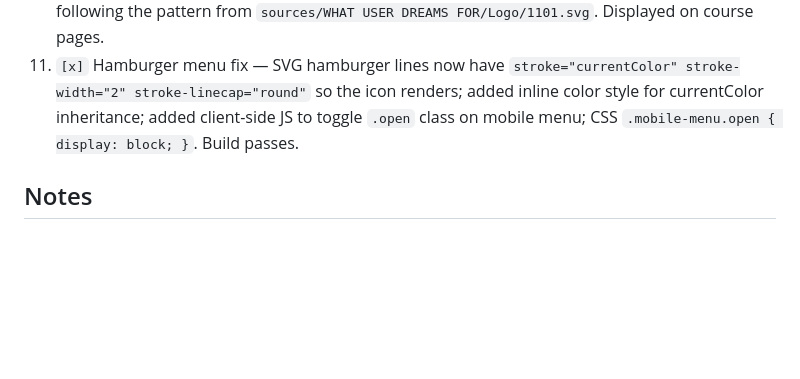
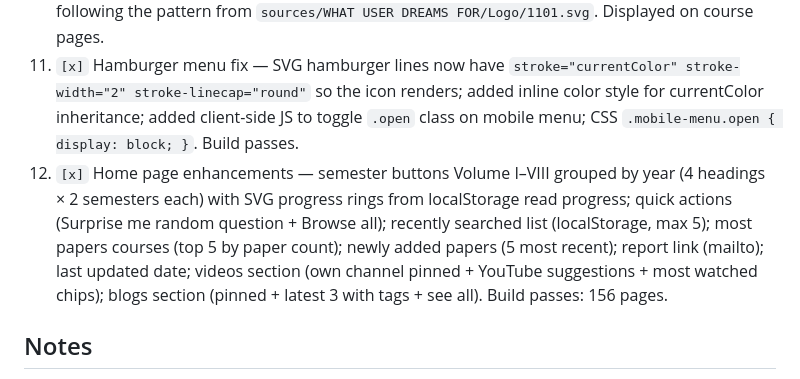
Before and after one commit to tanvirmahfuz100/brief-history, a Markdown page: PROGRESS.md, the part around the change. Drawn GitHub-style; blank space fills up the shorter version.

Commit message:
docs: update PROGRESS.md for home page enhancements (goals 1-5)

```diff
--- a/PROGRESS.md
+++ b/PROGRESS.md
@@ -24,6 +24,7 @@ Design spec: `brief-history/docs/superpowers/specs/2026-10-23-brief-history-webs
 9. `[x]` Archive-style redesign — replaced newsprint/book aesthetic with clean archive UI matching the root Next.js frontend: warm bg `#FAF7F2`, dark ink `#1C1A17`, accent `#8A5A2B`, Inter + Source Serif 4, header with nav (Browse/Tools/Report), footer, skip link, search form with course count, browse page with filters (search/course/exam/session/department), course pages with SVG logos, paper pages with metadata/provenance/back-links. Build passes: 156 pages.
 10. `[x]` SVG course logos — 45 course logo SVGs (`brief-history/public/logos/NNNN.svg`) for all courses 1101–4206, color-coded by year level (red=1st, blue=2nd, green=3rd, purple=4th), following the pattern from `sources/WHAT USER DREAMS FOR/Logo/1101.svg`. Displayed on course pages.
 11. `[x]` Hamburger menu fix — SVG hamburger lines now have `stroke="currentColor" stroke-width="2" stroke-linecap="round"` so the icon renders; added inline color style for currentColor inheritance; added client-side JS to toggle `.open` class on mobile menu; CSS `.mobile-menu.open { display: block; }`. Build passes.
+12. `[x]` Home page enhancements — semester buttons Volume I–VIII grouped by year (4 headings × 2 semesters each) with SVG progress rings from localStorage read progress; quick actions (Surprise me random question + Browse all); recently searched list (localStorage, max 5); most papers courses (top 5 by paper count); newly added papers (5 most recent); report link (mailto); last updated date; videos section (own channel pinned + YouTube suggestions + most watched chips); blogs section (pinned + latest 3 with tags + see all). Build passes: 156 pages.
 
 ## Notes
 - Course codes are stored normalized (lowercase); page headings render in normalized form (e.g. `ais 2104`). Original casing is lost at the content-collection level.
```
